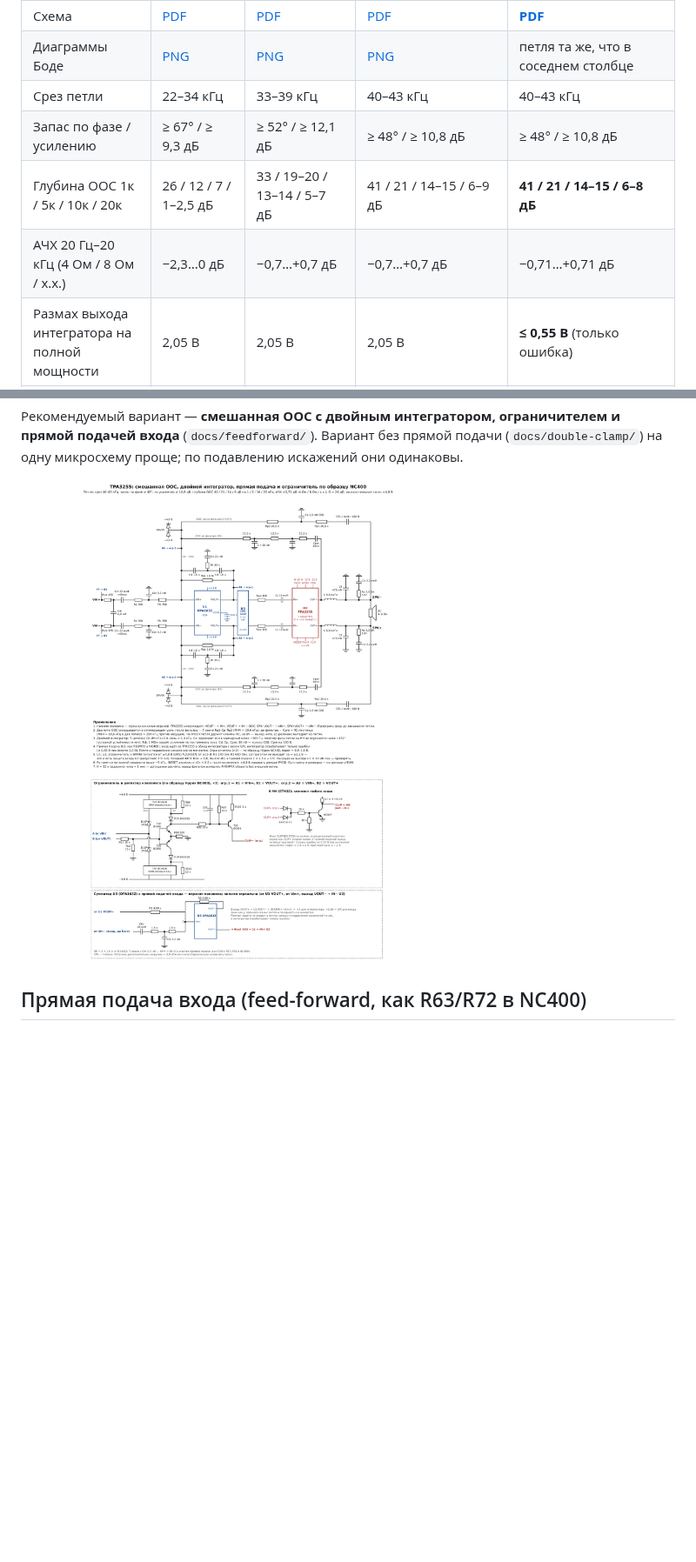
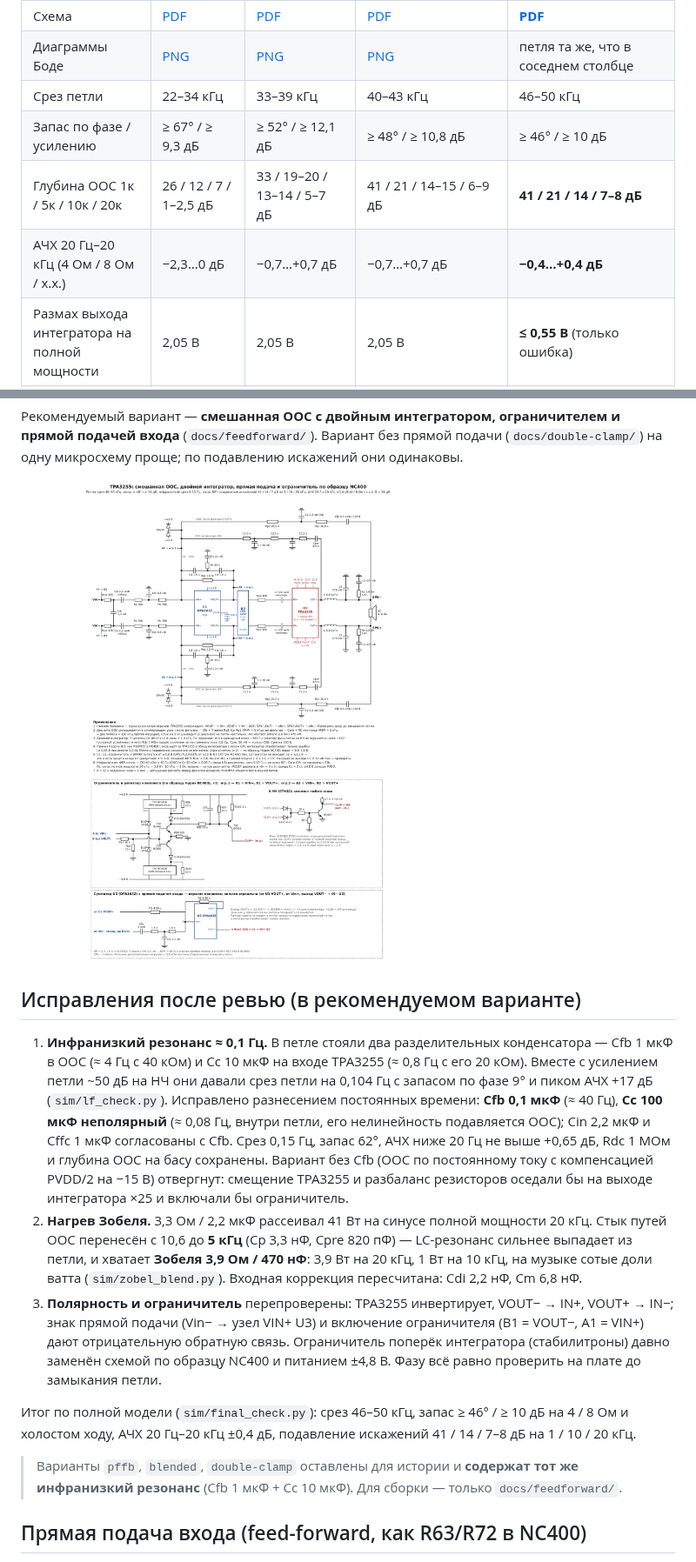
Before and after one commit to DrModd/TPA325x, a Markdown page: README.md, 2 parts joined by grey strips. Shown at 87% size. Rendered like a GitHub page; pictures changed too: docs/feedforward/tpa3255_ff_schematic.png; blank space fills up the shorter version.

```diff
--- a/README.md
+++ b/README.md
@@ -7,10 +7,10 @@
 |---|---|---|---|---|
 | Схема | [PDF](docs/pffb/pffb_schematic.pdf) | [PDF](docs/blended/tpa3255_blend_schematic.pdf) | [PDF](docs/double-clamp/tpa3255_dbl_clamp_schematic.pdf) | [**PDF**](docs/feedforward/tpa3255_ff_schematic.pdf) |
 | Диаграммы Боде | [PNG](docs/pffb/pffb_bode.png) | [PNG](docs/blended/pffb_blend_bode.png) | [PNG](docs/double-clamp/double_blend_bode.png) | петля та же, что в соседнем столбце |
-| Срез петли | 22–34 кГц | 33–39 кГц | 40–43 кГц | 40–43 кГц |
-| Запас по фазе / усилению | ≥ 67° / ≥ 9,3 дБ | ≥ 52° / ≥ 12,1 дБ | ≥ 48° / ≥ 10,8 дБ | ≥ 48° / ≥ 10,8 дБ |
-| Глубина ООС 1к / 5к / 10к / 20к | 26 / 12 / 7 / 1–2,5 дБ | 33 / 19–20 / 13–14 / 5–7 дБ | 41 / 21 / 14–15 / 6–9 дБ | **41 / 21 / 14–15 / 6–8 дБ** |
-| АЧХ 20 Гц–20 кГц (4 Ом / 8 Ом / х.х.) | −2,3…0 дБ | −0,7…+0,7 дБ | −0,7…+0,7 дБ | −0,71…+0,71 дБ |
+| Срез петли | 22–34 кГц | 33–39 кГц | 40–43 кГц | 46–50 кГц |
+| Запас по фазе / усилению | ≥ 67° / ≥ 9,3 дБ | ≥ 52° / ≥ 12,1 дБ | ≥ 48° / ≥ 10,8 дБ | ≥ 46° / ≥ 10 дБ |
+| Глубина ООС 1к / 5к / 10к / 20к | 26 / 12 / 7 / 1–2,5 дБ | 33 / 19–20 / 13–14 / 5–7 дБ | 41 / 21 / 14–15 / 6–9 дБ | **41 / 21 / 14 / 7–8 дБ** |
+| АЧХ 20 Гц–20 кГц (4 Ом / 8 Ом / х.х.) | −2,3…0 дБ | −0,7…+0,7 дБ | −0,7…+0,7 дБ | **−0,4…+0,4 дБ** |
 | Размах выхода интегратора на полной мощности | 2,05 В | 2,05 В | 2,05 В | **≤ 0,55 В** (только ошибка) |
 | Защита входа U2 при клиппинге | диоды после Rout | диоды после Rout | активный ограничитель + флаг /CLIP | активный ограничитель (порог ≈ 1 В) + питание U3 ±4,8 В (вход чипа ≤ ≈ ±3,2 В) + флаг /CLIP |
 
@@ -18,6 +18,31 @@
 Вариант без прямой подачи (`docs/double-clamp/`) на одну микросхему проще; по подавлению искажений они одинаковы.
 
 ![Рекомендуемый вариант](docs/feedforward/tpa3255_ff_schematic.png)
+
+## Исправления после ревью (в рекомендуемом варианте)
+
+1. **Инфранизкий резонанс ≈ 0,1 Гц.** В петле стояли два разделительных конденсатора — Cfb 1 мкФ в ООС
+   (≈ 4 Гц с 40 кОм) и Cc 10 мкФ на входе TPA3255 (≈ 0,8 Гц с его 20 кОм). Вместе с усилением петли ~50 дБ
+   на НЧ они давали срез петли на 0,104 Гц с запасом по фазе 9° и пиком АЧХ +17 дБ (`sim/lf_check.py`).
+   Исправлено разнесением постоянных времени: **Cfb 0,1 мкФ** (≈ 40 Гц), **Cc 100 мкФ неполярный** (≈ 0,08 Гц,
+   внутри петли, его нелинейность подавляется ООС); Cin 2,2 мкФ и Cffc 1 мкФ согласованы с Cfb.
+   Срез 0,15 Гц, запас 62°, АЧХ ниже 20 Гц не выше +0,65 дБ, Rdc 1 МОм и глубина ООС на басу сохранены.
+   Вариант без Cfb (ООС по постоянному току с компенсацией PVDD/2 на −15 В) отвергнут: смещение TPA3255 и
+   разбаланс резисторов оседали бы на выходе интегратора ×25 и включали бы ограничитель.
+2. **Нагрев Зобеля.** 3,3 Ом / 2,2 мкФ рассеивал 41 Вт на синусе полной мощности 20 кГц. Стык путей ООС
+   перенесён с 10,6 до **5 кГц** (Cp 3,3 нФ, Cpre 820 пФ) — LC-резонанс сильнее выпадает из петли, и хватает
+   **Зобеля 3,9 Ом / 470 нФ**: 3,9 Вт на 20 кГц, 1 Вт на 10 кГц, на музыке сотые доли ватта
+   (`sim/zobel_blend.py`). Входная коррекция пересчитана: Cdi 2,2 нФ, Cm 6,8 нФ.
+3. **Полярность и ограничитель** перепроверены: TPA3255 инвертирует, VOUT− → IN+, VOUT+ → IN−; знак прямой
+   подачи (Vin− → узел VIN+ U3) и включение ограничителя (B1 = VOUT−, A1 = VIN+) дают отрицательную обратную
+   связь. Ограничитель поперёк интегратора (стабилитроны) давно заменён схемой по образцу NC400 и питанием ±4,8 В.
+   Фазу всё равно проверить на плате до замыкания петли.
+
+Итог по полной модели (`sim/final_check.py`): срез 46–50 кГц, запас ≥ 46° / ≥ 10 дБ на 4 / 8 Ом и холостом
+ходу, АЧХ 20 Гц–20 кГц ±0,4 дБ, подавление искажений 41 / 14 / 7–8 дБ на 1 / 10 / 20 кГц.
+
+> Варианты `pffb`, `blended`, `double-clamp` оставлены для истории и **содержат тот же инфранизкий резонанс**
+> (Cfb 1 мкФ + Cc 10 мкФ). Для сборки — только `docs/feedforward/`.
 
 ## Прямая подача входа (feed-forward, как R63/R72 в NC400)
 
```
Also changed, not shown: other parts of README.md (+3 -0 lines), 6 other files.
